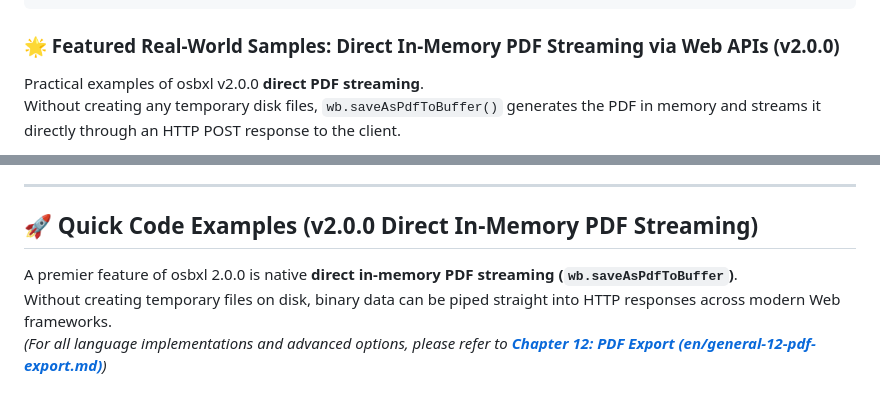
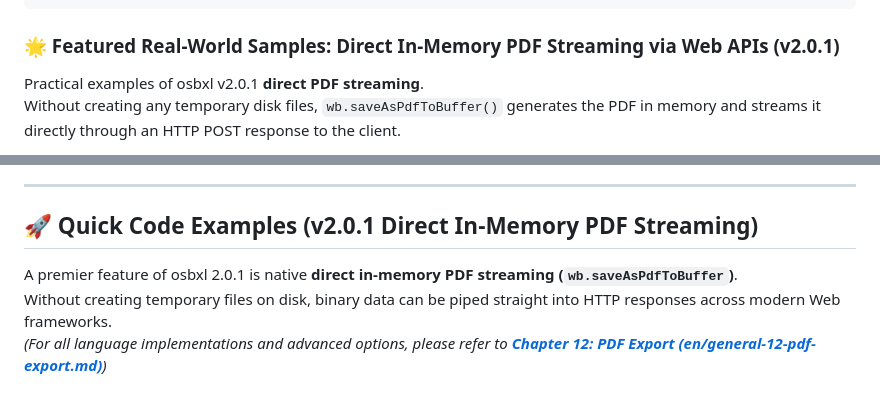
Before and after one commit to osb-office/osbxl-samples, a Markdown page: README.md, 2 parts joined by grey strips. Rendered like a GitHub page.

````diff
--- a/README.md
+++ b/README.md
@@ -72,9 +72,9 @@ osbxl-samples/
 └── en/                     # English Web Reference (general-01 ~ 12)
 ```
 
-### 🌟 Featured Real-World Samples: Direct In-Memory PDF Streaming via Web APIs (v2.0.0)
+### 🌟 Featured Real-World Samples: Direct In-Memory PDF Streaming via Web APIs (v2.0.1)
 
-Practical examples of osbxl v2.0.0 **direct PDF streaming**.
+Practical examples of osbxl v2.0.1 **direct PDF streaming**.
 Without creating any temporary disk files, `wb.saveAsPdfToBuffer()` generates the PDF in memory and streams it directly through an HTTP POST response to the client.
 
 - **Node.js (Express)**:
@@ -152,9 +152,9 @@ Stress test results scaling data up to **50,000 rows × 4 columns = 200,000 cell
 
 ---
 
-## 🚀 Quick Code Examples (v2.0.0 Direct In-Memory PDF Streaming)
+## 🚀 Quick Code Examples (v2.0.1 Direct In-Memory PDF Streaming)
 
-A premier feature of osbxl 2.0.0 is native **direct in-memory PDF streaming (`wb.saveAsPdfToBuffer`)**.
+A premier feature of osbxl 2.0.1 is native **direct in-memory PDF streaming (`wb.saveAsPdfToBuffer`)**.
 Without creating temporary files on disk, binary data can be piped straight into HTTP responses across modern Web frameworks.
 *(For all language implementations and advanced options, please refer to **[Chapter 12: PDF Export (en/general-12-pdf-export.md)](en/general-12-pdf-export.md)**)*
 
````
Also changed, not shown: README.ja.md (+4 -4 lines).
